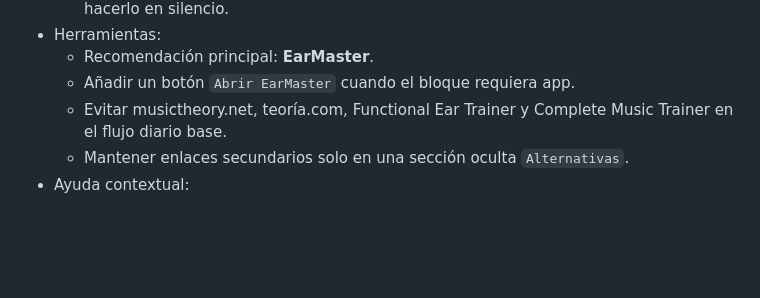
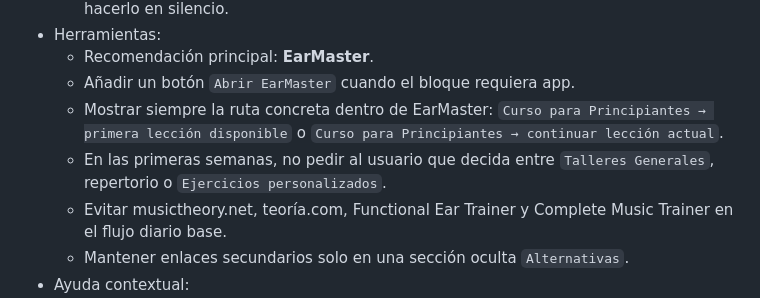
Before and after one commit to xdelrey/solfeo-8-semanas, a Markdown page: PRODUCT_PLAN.md, the part around the change. Drawn GitHub-style; blank space fills up the shorter version.

Commit message:
Document EarMaster course route

```diff
--- a/PRODUCT_PLAN.md
+++ b/PRODUCT_PLAN.md
@@ -27,6 +27,8 @@ Fuentes usadas:
 - Herramientas:
   - Recomendación principal: **EarMaster**.
   - Añadir un botón `Abrir EarMaster` cuando el bloque requiera app.
+  - Mostrar siempre la ruta concreta dentro de EarMaster: `Curso para Principiantes → primera lección disponible` o `Curso para Principiantes → continuar lección actual`.
+  - En las primeras semanas, no pedir al usuario que decida entre `Talleres Generales`, repertorio o `Ejercicios personalizados`.
   - Evitar musictheory.net, teoría.com, Functional Ear Trainer y Complete Music Trainer en el flujo diario base.
   - Mantener enlaces secundarios solo en una sección oculta `Alternativas`.
 - Ayuda contextual:
```
